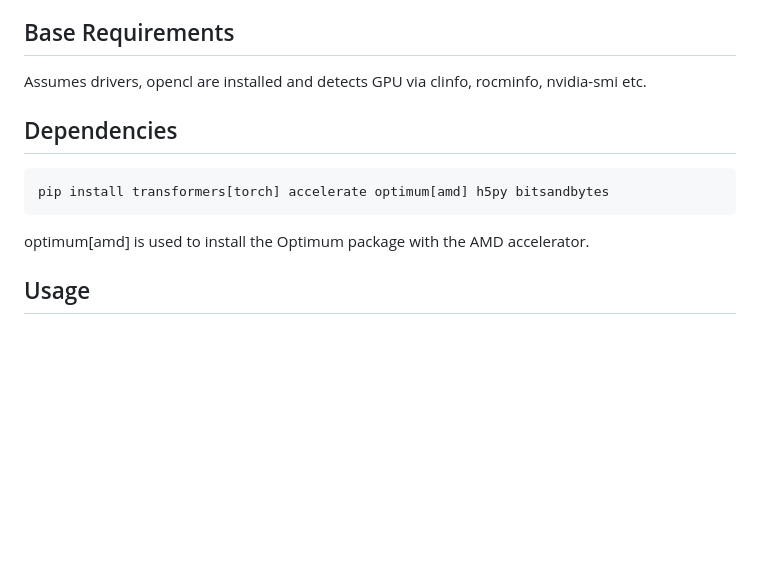
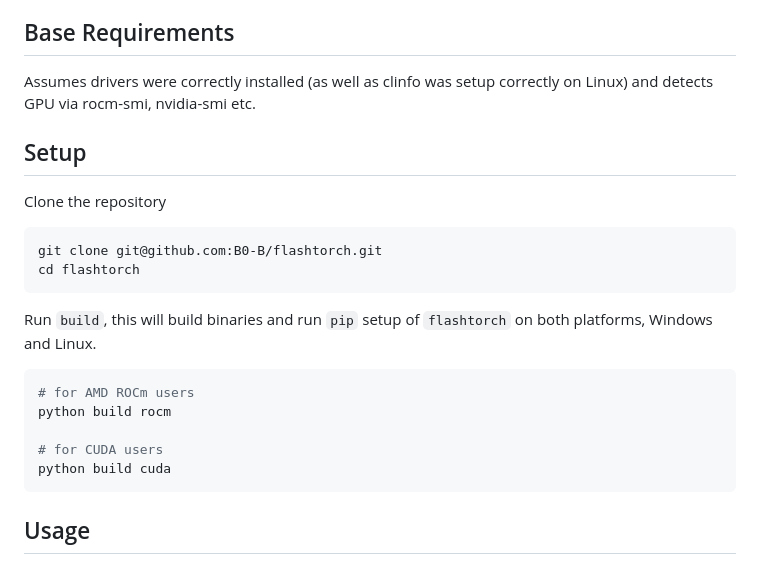
Before and after one commit to B0-B/blowtorch-transformer-api, a Markdown page: README.md, the part around one of its changes. Drawn GitHub-style; blank space fills up the shorter version.

Commit message:
refreshed readme

````diff
--- a/README.md
+++ b/README.md
@@ -15,13 +19,25 @@ A bootstrap LLM loader for CPU/GPU inference with fully customizable GPT API.
 - Has automatic fallbacks for different weight formats (e.g. GGML, GGUF, bin, ..)
 
 ## Base Requirements
-Assumes drivers, opencl are installed and detects GPU via clinfo, rocminfo, nvidia-smi etc.
+Assumes drivers were correctly installed (as well as clinfo was setup correctly on Linux) and detects GPU via rocm-smi, nvidia-smi etc.
 
-## Dependencies
+## Setup
 
-    pip install transformers[torch] accelerate optimum[amd] h5py bitsandbytes
+Clone the repository
 
-optimum[amd] is used to install the Optimum package with the AMD accelerator.
+    git clone git@github.com:B0-B/flashtorch.git
+    cd flashtorch
+
+Run `build`, this will build binaries and run `pip` setup of `flashtorch` on both platforms, Windows and Linux.
+
+```bash
+# for AMD ROCm users
+python build rocm
+
+# for CUDA users
+python build cuda
+```
+
 
 ## Usage
 By default, if no huggingface model was specified, flashtorch will load a slim model called [Writer/palmyra-small](https://huggingface.co/Writer/palmyra-small), which is good for pure testing:
````
Also changed, not shown: other parts of README.md (+6 -2 lines).
